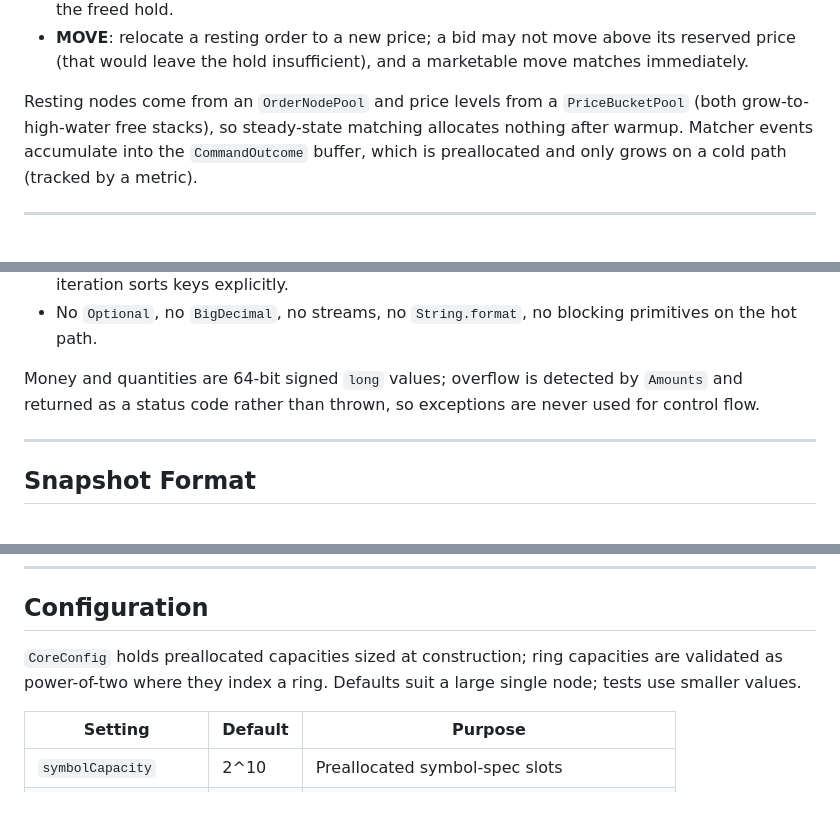
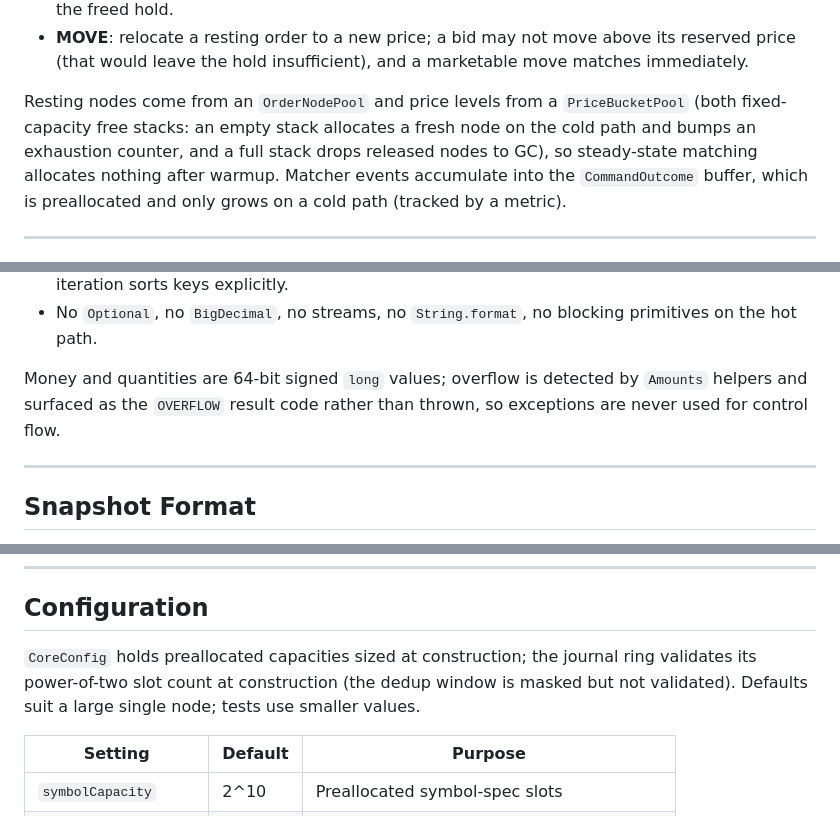
Before and after one commit to brianpht/excoredum, a Markdown page: docs/ARCHITECTURE.md, 3 parts joined by grey strips. Rendered like a GitHub page.

```diff
--- a/docs/ARCHITECTURE.md
+++ b/docs/ARCHITECTURE.md
@@ -698,8 +701,10 @@ exchange-core's naive order book onto Agrona structures (no `TreeMap`, no stream
   matches immediately.
 
 Resting nodes come from an `OrderNodePool` and price levels from a
-`PriceBucketPool` (both grow-to-high-water free stacks), so steady-state matching
-allocates nothing after warmup. Matcher events accumulate into the
+`PriceBucketPool` (both fixed-capacity free stacks: an empty stack allocates a
+fresh node on the cold path and bumps an exhaustion counter, and a full stack
+drops released nodes to GC), so steady-state matching allocates nothing after
+warmup. Matcher events accumulate into the
 `CommandOutcome` buffer, which is preallocated and only grows on a cold path
 (tracked by a metric).
 
@@ -901,8 +986,8 @@ are forbidden in `exc-core` and enforced by a Checkstyle rule set
   primitives on the hot path.
 
 Money and quantities are 64-bit signed `long` values; overflow is detected by
-`Amounts` and returned as a status code rather than thrown, so exceptions are
-never used for control flow.
+`Amounts` helpers and surfaced as the `OVERFLOW` result code rather than thrown,
+so exceptions are never used for control flow.
 
 ---
 
@@ -931,8 +1016,9 @@ recovery rather than serving broken state.
 
 ## Configuration
 
-`CoreConfig` holds preallocated capacities sized at construction; ring capacities
-are validated as power-of-two where they index a ring. Defaults suit a large
+`CoreConfig` holds preallocated capacities sized at construction; the journal
+ring validates its power-of-two slot count at construction (the dedup window is
+masked but not validated). Defaults suit a large
 single node; tests use smaller values.
 
 | Setting               | Default | Purpose                                     |
```
Also changed, not shown: other parts of docs/ARCHITECTURE.md (+101 -17 lines).
